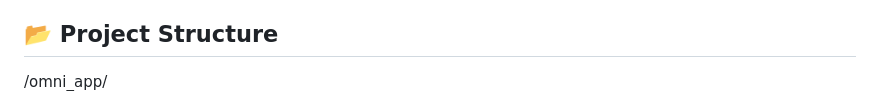
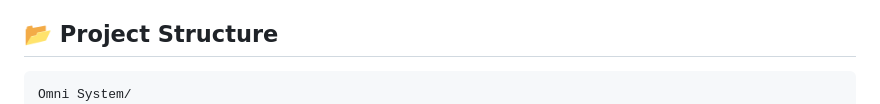
Before and after one commit to Uchida16104/Omni-System, a Markdown page: README.md, the part around one of its changes. Drawn GitHub-style.

````diff
--- a/README.md
+++ b/README.md
@@ -38,8 +38,8 @@ This system leverages a massive technology stack to achieve absolute real-time v
 * **Java**: Distributed data processing and object persistence.
 
 ## **📂 Project Structure**
-
-/omni\_app/
+```
+Omni System/
 ├── frontend/
 │   └── index.html                 \# Unified Frontend (Vue/Alpine/HTMX/Tailwind)
 └── backend/
````
Also changed, not shown: other parts of README.md (+1 -1 lines).
